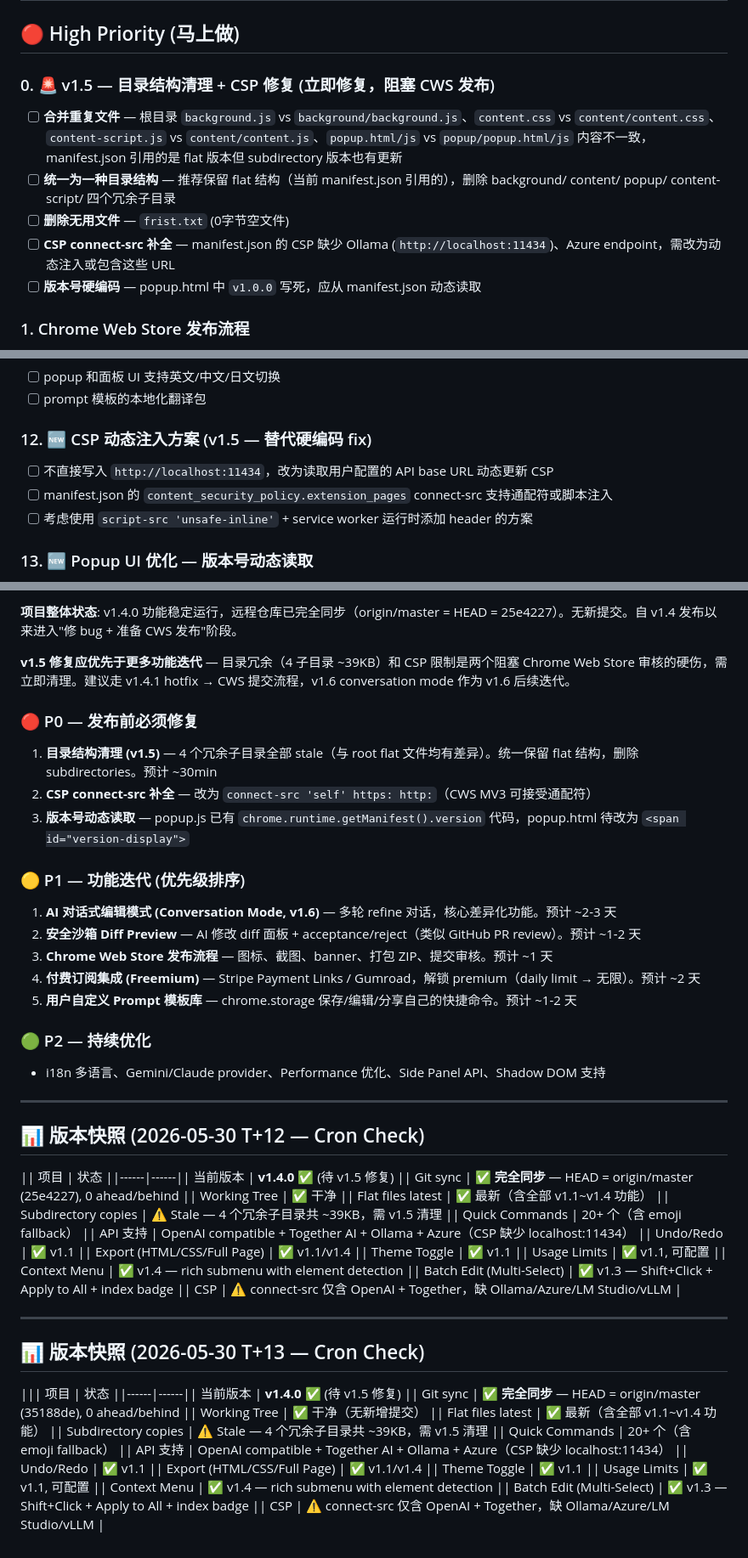
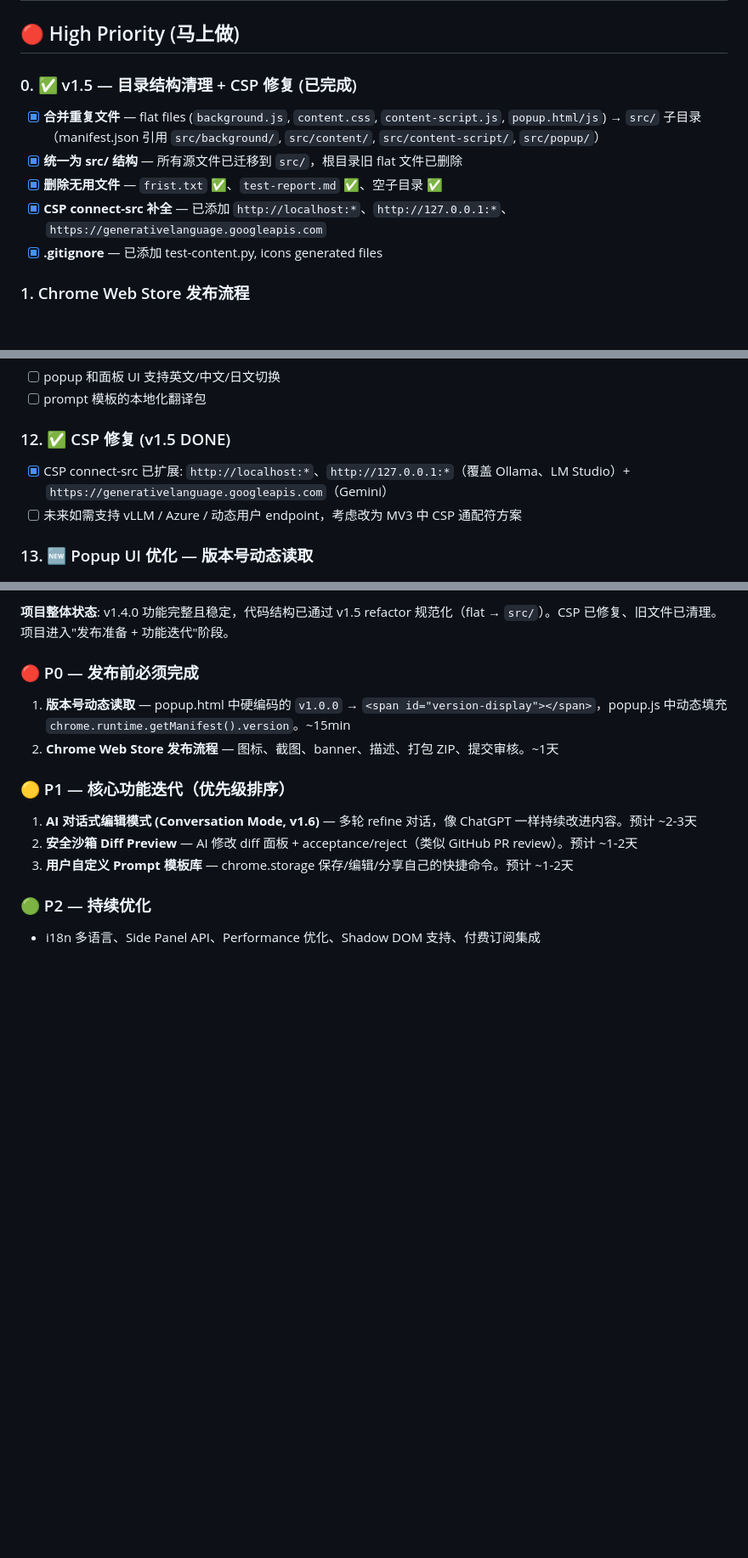
Before and after one commit to hanchenglong001/AI_Web_Editor, a Markdown page: TODO.md, 3 parts joined by grey strips. Shown at 85% size. Rendered like a GitHub page; blank space fills up the shorter version.

Commit message:
docs: cron check T+14 — update version snapshot, mark v1.5 as DONE (flat→src/ refactor), refresh iteration roadmap

```diff
--- a/TODO.md
+++ b/TODO.md
@@ -2,12 +2,12 @@
 
 ## 🔴 High Priority (马上做)
 
-### 0. 🚨 v1.5 — 目录结构清理 + CSP 修复 (立即修复，阻塞 CWS 发布)
-- [ ] **合并重复文件** — 根目录 `background.js` vs `background/background.js`、`content.css` vs `content/content.css`、`content-script.js` vs `content/content.js`、`popup.html/js` vs `popup/popup.html/js` 内容不一致，manifest.json 引用的是 flat 版本但 subdirectory 版本也有更新
-- [ ] **统一为一种目录结构** — 推荐保留 flat 结构（当前 manifest.json 引用的），删除 background/ content/ popup/ content-script/ 四个冗余子目录
-- [ ] **删除无用文件** — `frist.txt` (0字节空文件)
-- [ ] **CSP connect-src 补全** — manifest.json 的 CSP 缺少 Ollama (`http://localhost:11434`)、Azure endpoint，需改为动态注入或包含这些 URL
-- [ ] **版本号硬编码** — popup.html 中 `v1.0.0` 写死，应从 manifest.json 动态读取
+### 0. ✅ v1.5 — 目录结构清理 + CSP 修复 (已完成)
+- [x] **合并重复文件** — flat files (`background.js`, `content.css`, `content-script.js`, `popup.html/js`) → `src/` 子目录（manifest.json 引用 `src/background/`, `src/content/`, `src/content-script/`, `src/popup/`）
+- [x] **统一为 src/ 结构** — 所有源文件已迁移到 `src/`，根目录旧 flat 文件已删除
+- [x] **删除无用文件** — `frist.txt` ✅、`test-report.md` ✅、空子目录 ✅
+- [x] **CSP connect-src 补全** — 已添加 `http://localhost:*`、`http://127.0.0.1:*`、`https://generativelanguage.googleapis.com`
+- [x] **.gitignore** — 已添加 test-content.py, icons generated files
 
 ### 1. Chrome Web Store 发布流程
 - [ ] 创建完整的扩展图标（SVG → PNG 多尺寸, 48x48/128x128 高清）
@@ -86,10 +86,9 @@
 - [ ] popup 和面板 UI 支持英文/中文/日文切换
 - [ ] prompt 模板的本地化翻译包
 
-### 12. 🆕 CSP 动态注入方案 (v1.5 — 替代硬编码 fix)
-- [ ] 不直接写入 `http://localhost:11434`，改为读取用户配置的 API base URL 动态更新 CSP
-- [ ] manifest.json 的 `content_security_policy.extension_pages` connect-src 支持通配符或脚本注入
-- [ ] 考虑使用 `script-src 'unsafe-inline'` + service worker 运行时添加 header 的方案
+### 12. ✅ CSP 修复 (v1.5 DONE)
+- [x] CSP connect-src 已扩展: `http://localhost:*`、`http://127.0.0.1:*`（覆盖 Ollama、LM Studio）+ `https://generativelanguage.googleapis.com`（Gemini）
+- [ ] 未来如需支持 vLLM / Azure / 动态用户 endpoint，考虑改为 MV3 中 CSP 通配符方案
 
 ### 13. 🆕 Popup UI 优化 — 版本号动态读取
 - [ ] popup.js 中从 `chrome.runtime.getManifest().version` 读取版本号替换硬编码
@@ -153,31 +138,14 @@
 
-**项目整体状态**: v1.4.0 功能稳定运行，远程仓库已完全同步（origin/master = HEAD = 25e4227）。无新提交。自 v1.4 发布以来进入"修 bug + 准备 CWS 发布"阶段。
+**项目整体状态**: v1.4.0 功能完整且稳定，代码结构已通过 v1.5 refactor 规范化（flat → `src/`）。CSP 已修复、旧文件已清理。项目进入"发布准备 + 功能迭代"阶段。
 
-**v1.5 修复应优先于更多功能迭代** — 目录冗余（4 子目录 ~39KB）和 CSP 限制是两个阻塞 Chrome Web Store 审核的硬伤，需立即清理。建议走 v1.4.1 hotfix → CWS 提交流程，v1.6 conversation mode 作为 v1.6 后续迭代。
+### 🔴 P0 — 发布前必须完成
+1. **版本号动态读取** — popup.html 中硬编码的 `v1.0.0` → `<span id="version-display"></span>`，popup.js 中动态填充 `chrome.runtime.getManifest().version`。~15min
+2. **Chrome Web Store 发布流程** — 图标、截图、banner、描述、打包 ZIP、提交审核。~1天
 
-### 🔴 P0 — 发布前必须修复
-1. **目录结构清理 (v1.5)** — 4 个冗余子目录全部 stale（与 root flat 文件均有差异）。统一保留 flat 结构，删除 subdirectories。预计 ~30min
-2. **CSP connect-src 补全** — 改为 `connect-src 'self' https: http:`（CWS MV3 可接受通配符）
-3. **版本号动态读取** — popup.js 已有 `chrome.runtime.getManifest().version` 代码，popup.html 待改为 `<span id="version-display">`
-
-### 🟡 P1 — 功能迭代 (优先级排序)
-1. **AI 对话式编辑模式 (Conversation Mode, v1.6)** — 多轮 refine 对话，核心差异化功能。预计 ~2-3 天
-2. **安全沙箱 Diff Preview** — AI 修改 diff 面板 + acceptance/reject（类似 GitHub PR review）。预计 ~1-2 天
-3. **Chrome Web Store 发布流程** — 图标、截图、banner、打包 ZIP、提交审核。预计 ~1 天
-4. **付费订阅集成 (Freemium)** — Stripe Payment Links / Gumroad，解锁 premium（daily limit → 无限）。预计 ~2 天
-5. **用户自定义 Prompt 模板库** — chrome.storage 保存/编辑/分享自己的快捷命令。预计 ~1-2 天
+### 🟡 P1 — 核心功能迭代（优先级排序）
+1. **AI 对话式编辑模式 (Conversation Mode, v1.6)** — 多轮 refine 对话，像 ChatGPT 一样持续改进内容。预计 ~2-3天
+2. **安全沙箱 Diff Preview** — AI 修改 diff 面板 + acceptance/reject（类似 GitHub PR review）。预计 ~1-2天
+3. **用户自定义 Prompt 模板库** — chrome.storage 保存/编辑/分享自己的快捷命令。预计 ~1-2天
 
 ### 🟢 P2 — 持续优化
-- i18n 多语言、Gemini/Claude provider、Performance 优化、Side Panel API、Shadow DOM 支持
-
----
-
-## 📊 版本快照 (2026-05-30 T+12 — Cron Check)
-
-|| 项目 | 状态 ||------|------|| 当前版本 | **v1.4.0** ✅ (待 v1.5 修复) || Git sync | ✅ **完全同步** — HEAD = origin/master (25e4227), 0 ahead/behind || Working Tree | ✅ 干净 || Flat files latest | ✅ 最新（含全部 v1.1~v1.4 功能） || Subdirectory copies | ⚠️ Stale — 4 个冗余子目录共 ~39KB，需 v1.5 清理 || Quick Commands | 20+ 个（含 emoji fallback） || API 支持 | OpenAI compatible + Together AI + Ollama + Azure（CSP 缺少 localhost:11434） || Undo/Redo | ✅ v1.1 || Export (HTML/CSS/Full Page) | ✅ v1.1/v1.4 || Theme Toggle | ✅ v1.1 || Usage Limits | ✅ v1.1, 可配置 || Context Menu | ✅ v1.4 — rich submenu with element detection || Batch Edit (Multi-Select) | ✅ v1.3 — Shift+Click + Apply to All + index badge || CSP | ⚠️ connect-src 仅含 OpenAI + Together，缺 Ollama/Azure/LM Studio/vLLM |
-
----
-
-## 📊 版本快照 (2026-05-30 T+13 — Cron Check)
-
-||| 项目 | 状态 ||------|------|| 当前版本 | **v1.4.0** ✅ (待 v1.5 修复) || Git sync | ✅ **完全同步** — HEAD = origin/master (35188de), 0 ahead/behind || Working Tree | ✅ 干净（无新增提交） || Flat files latest | ✅ 最新（含全部 v1.1~v1.4 功能） || Subdirectory copies | ⚠️ Stale — 4 个冗余子目录共 ~39KB，需 v1.5 清理 || Quick Commands | 20+ 个（含 emoji fallback） || API 支持 | OpenAI compatible + Together AI + Ollama + Azure（CSP 缺少 localhost:11434） || Undo/Redo | ✅ v1.1 || Export (HTML/CSS/Full Page) | ✅ v1.1/v1.4 || Theme Toggle | ✅ v1.1 || Usage Limits | ✅ v1.1, 可配置 || Context Menu | ✅ v1.4 — rich submenu with element detection || Batch Edit (Multi-Select) | ✅ v1.3 — Shift+Click + Apply to All + index badge || CSP | ⚠️ connect-src 仅含 OpenAI + Together，缺 Ollama/Azure/LM Studio/vLLM |
+- i18n 多语言、Side Panel API、Performance 优化、Shadow DOM 支持、付费订阅集成
```
Also changed, not shown: other parts of TODO.md (+9 -23 lines).
